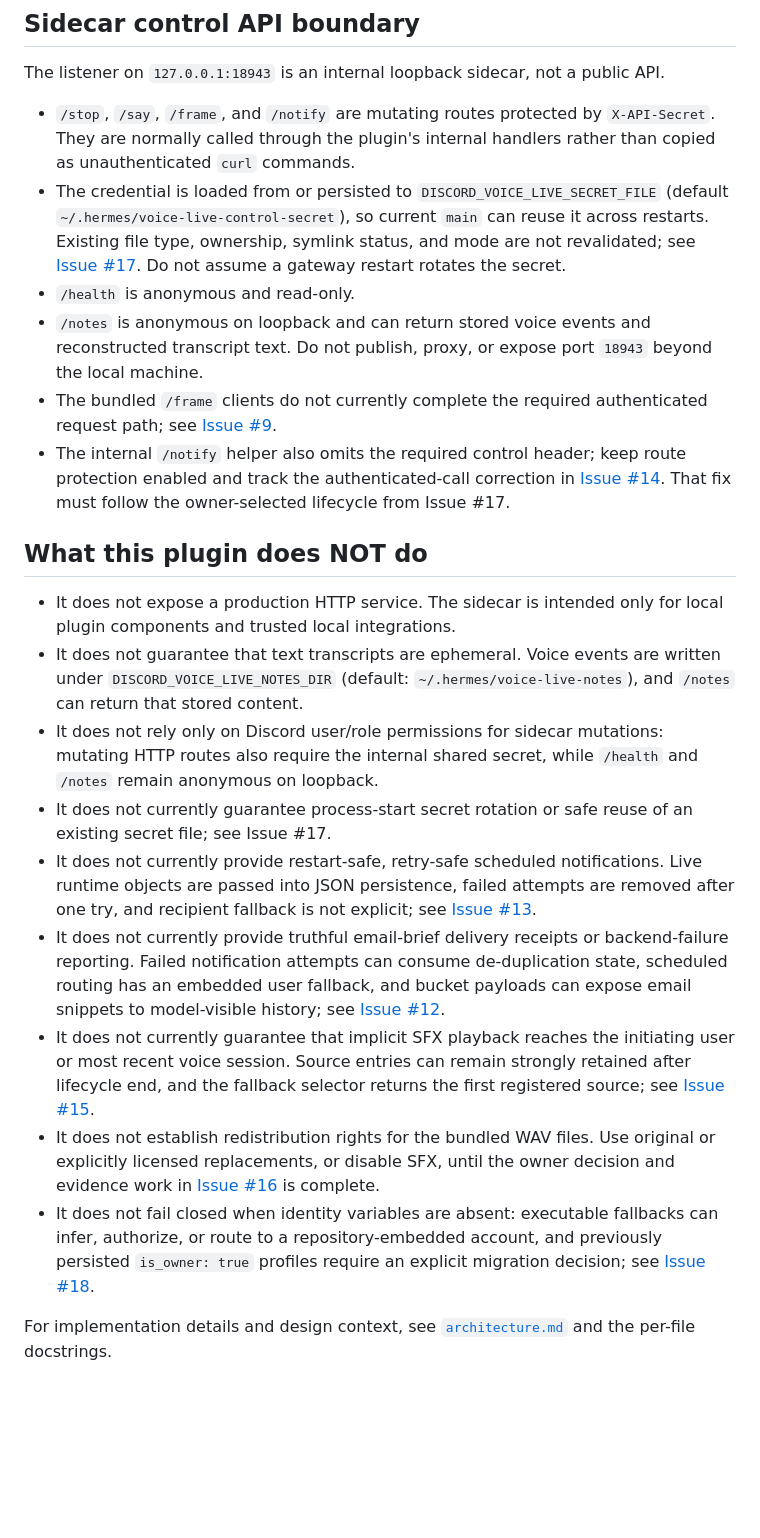
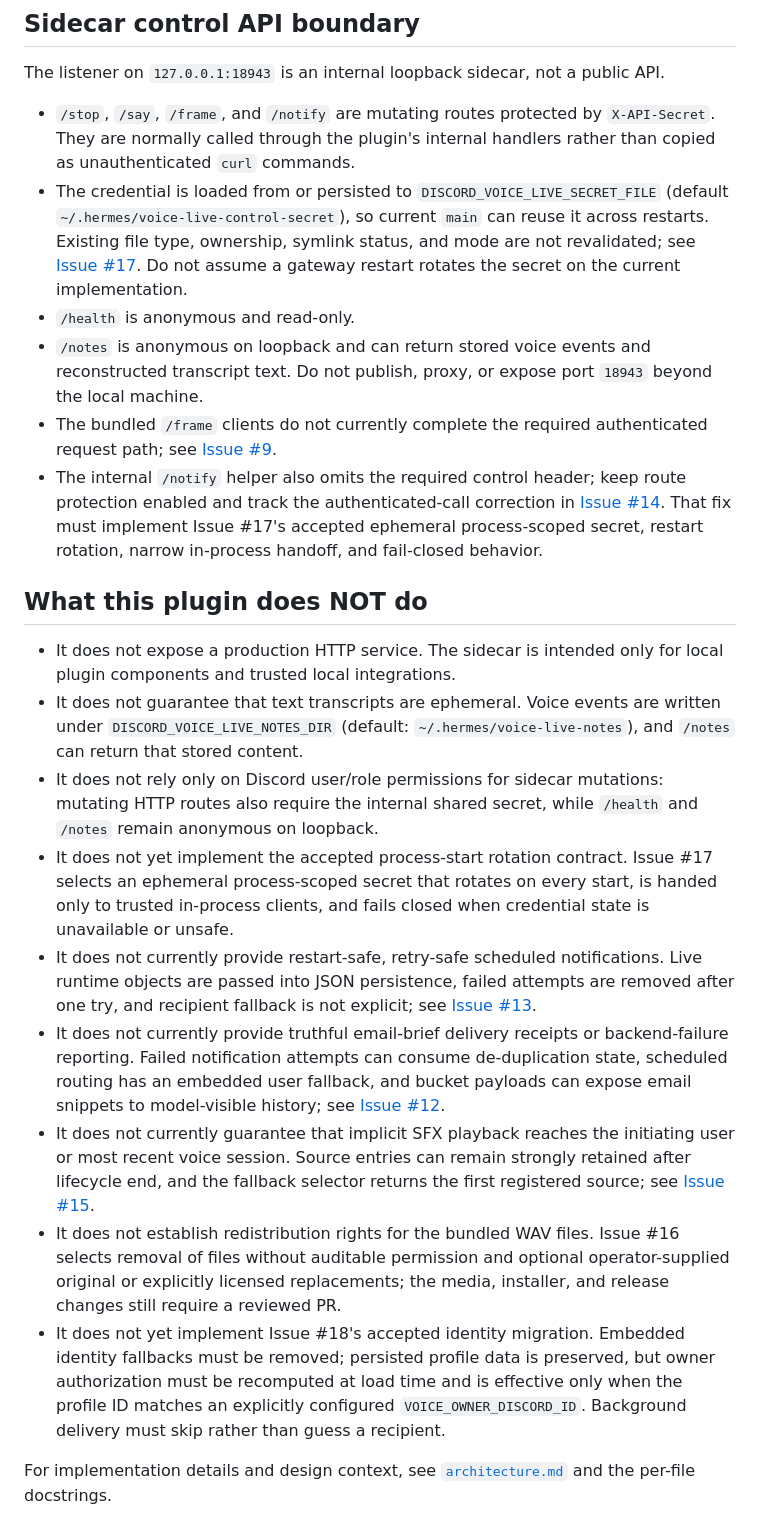
Before and after one commit to Capslockb/hermes-live-discord-agent-plugin, a Markdown page: docs/README.md, the part around one of its changes. Rendered like a GitHub page; blank space fills up the shorter version.

Commit message:
docs: record accepted security and media decisions

```diff
--- a/docs/README.md
+++ b/docs/README.md
@@ -49,22 +49,22 @@ After cloning the repository, use `--from-local`. Plain `./install.sh` uses the
 The listener on `127.0.0.1:18943` is an internal loopback sidecar, not a public API.
 
 - `/stop`, `/say`, `/frame`, and `/notify` are mutating routes protected by `X-API-Secret`. They are normally called through the plugin's internal handlers rather than copied as unauthenticated `curl` commands.
-- The credential is loaded from or persisted to `DISCORD_VOICE_LIVE_SECRET_FILE` (default `~/.hermes/voice-live-control-secret`), so current `main` can reuse it across restarts. Existing file type, ownership, symlink status, and mode are not revalidated; see [Issue #17](https://github.com/Capslockb/hermes-live-discord-agent-plugin/issues/17). Do not assume a gateway restart rotates the secret.
+- The credential is loaded from or persisted to `DISCORD_VOICE_LIVE_SECRET_FILE` (default `~/.hermes/voice-live-control-secret`), so current `main` can reuse it across restarts. Existing file type, ownership, symlink status, and mode are not revalidated; see [Issue #17](https://github.com/Capslockb/hermes-live-discord-agent-plugin/issues/17). Do not assume a gateway restart rotates the secret on the current implementation.
 - `/health` is anonymous and read-only.
 - `/notes` is anonymous on loopback and can return stored voice events and reconstructed transcript text. Do not publish, proxy, or expose port `18943` beyond the local machine.
 - The bundled `/frame` clients do not currently complete the required authenticated request path; see [Issue #9](https://github.com/Capslockb/hermes-live-discord-agent-plugin/issues/9).
-- The internal `/notify` helper also omits the required control header; keep route protection enabled and track the authenticated-call correction in [Issue #14](https://github.com/Capslockb/hermes-live-discord-agent-plugin/issues/14). That fix must follow the owner-selected lifecycle from Issue #17.
+- The internal `/notify` helper also omits the required control header; keep route protection enabled and track the authenticated-call correction in [Issue #14](https://github.com/Capslockb/hermes-live-discord-agent-plugin/issues/14). That fix must implement Issue #17's accepted ephemeral process-scoped secret, restart rotation, narrow in-process handoff, and fail-closed behavior.
 
 ## What this plugin does NOT do
 
 - It does not expose a production HTTP service. The sidecar is intended only for local plugin components and trusted local integrations.
 - It does not guarantee that text transcripts are ephemeral. Voice events are written under `DISCORD_VOICE_LIVE_NOTES_DIR` (default: `~/.hermes/voice-live-notes`), and `/notes` can return that stored content.
 - It does not rely only on Discord user/role permissions for sidecar mutations: mutating HTTP routes also require the internal shared secret, while `/health` and `/notes` remain anonymous on loopback.
-- It does not currently guarantee process-start secret rotation or safe reuse of an existing secret file; see Issue #17.
+- It does not yet implement the accepted process-start rotation contract. Issue #17 selects an ephemeral process-scoped secret that rotates on every start, is handed only to trusted in-process clients, and fails closed when credential state is unavailable or unsafe.
 - It does not currently provide restart-safe, retry-safe scheduled notifications. Live runtime objects are passed into JSON persistence, failed attempts are removed after one try, and recipient fallback is not explicit; see [Issue #13](https://github.com/Capslockb/hermes-live-discord-agent-plugin/issues/13).
 - It does not currently provide truthful email-brief delivery receipts or backend-failure reporting. Failed notification attempts can consume de-duplication state, scheduled routing has an embedded user fallback, and bucket payloads can expose email snippets to model-visible history; see [Issue #12](https://github.com/Capslockb/hermes-live-discord-agent-plugin/issues/12).
 - It does not currently guarantee that implicit SFX playback reaches the initiating user or most recent voice session. Source entries can remain strongly retained after lifecycle end, and the fallback selector returns the first registered source; see [Issue #15](https://github.com/Capslockb/hermes-live-discord-agent-plugin/issues/15).
-- It does not establish redistribution rights for the bundled WAV files. Use original or explicitly licensed replacements, or disable SFX, until the owner decision and evidence work in [Issue #16](https://github.com/Capslockb/hermes-live-discord-agent-plugin/issues/16) is complete.
-- It does not fail closed when identity variables are absent: executable fallbacks can infer, authorize, or route to a repository-embedded account, and previously persisted `is_owner: true` profiles require an explicit migration decision; see [Issue #18](https://github.com/Capslockb/hermes-live-discord-agent-plugin/issues/18).
+- It does not establish redistribution rights for the bundled WAV files. Issue #16 selects removal of files without auditable permission and optional operator-supplied original or explicitly licensed replacements; the media, installer, and release changes still require a reviewed PR.
+- It does not yet implement Issue #18's accepted identity migration. Embedded identity fallbacks must be removed; persisted profile data is preserved, but owner authorization must be recomputed at load time and is effective only when the profile ID matches an explicitly configured `VOICE_OWNER_DISCORD_ID`. Background delivery must skip rather than guess a recipient.
 
 For implementation details and design context, see [`architecture.md`](architecture.md) and the per-file docstrings.
```
Also changed, not shown: other parts of docs/README.md (+2 -2 lines).
